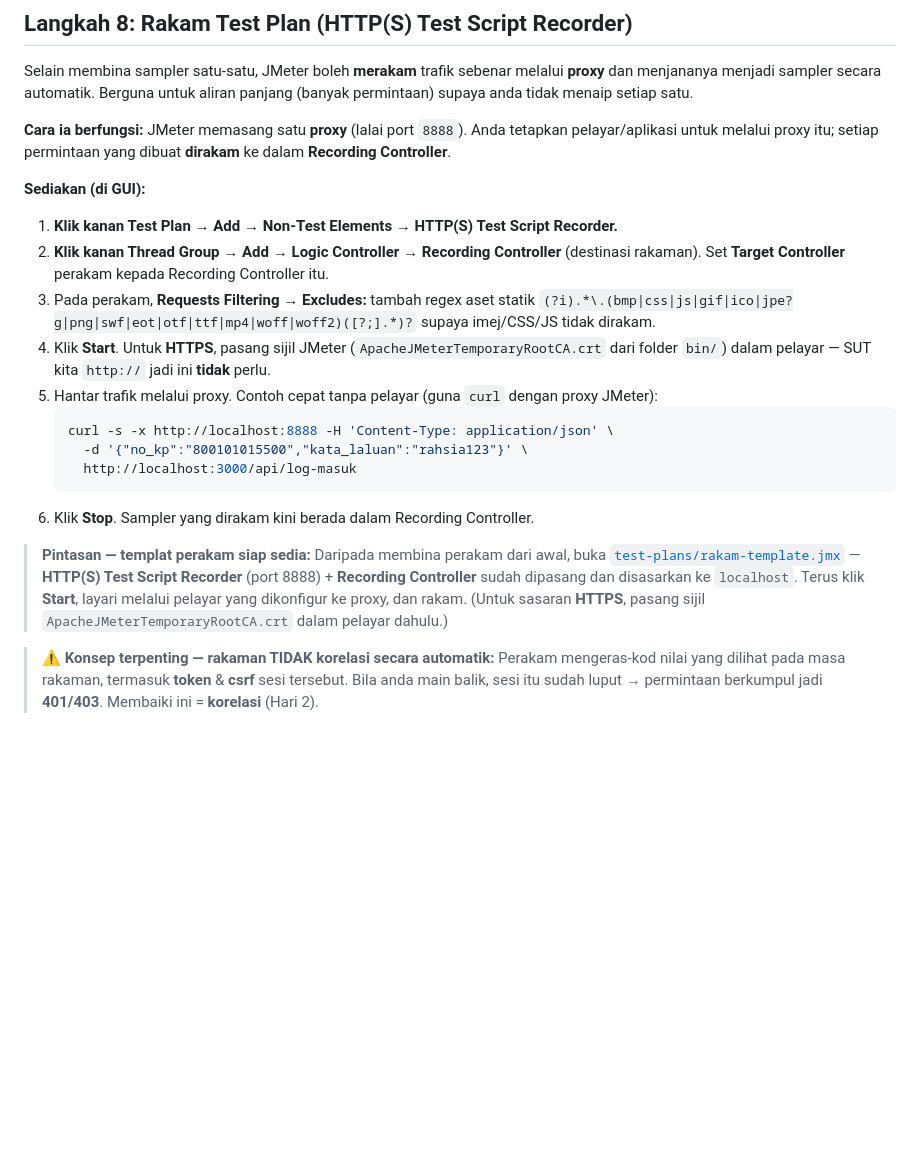
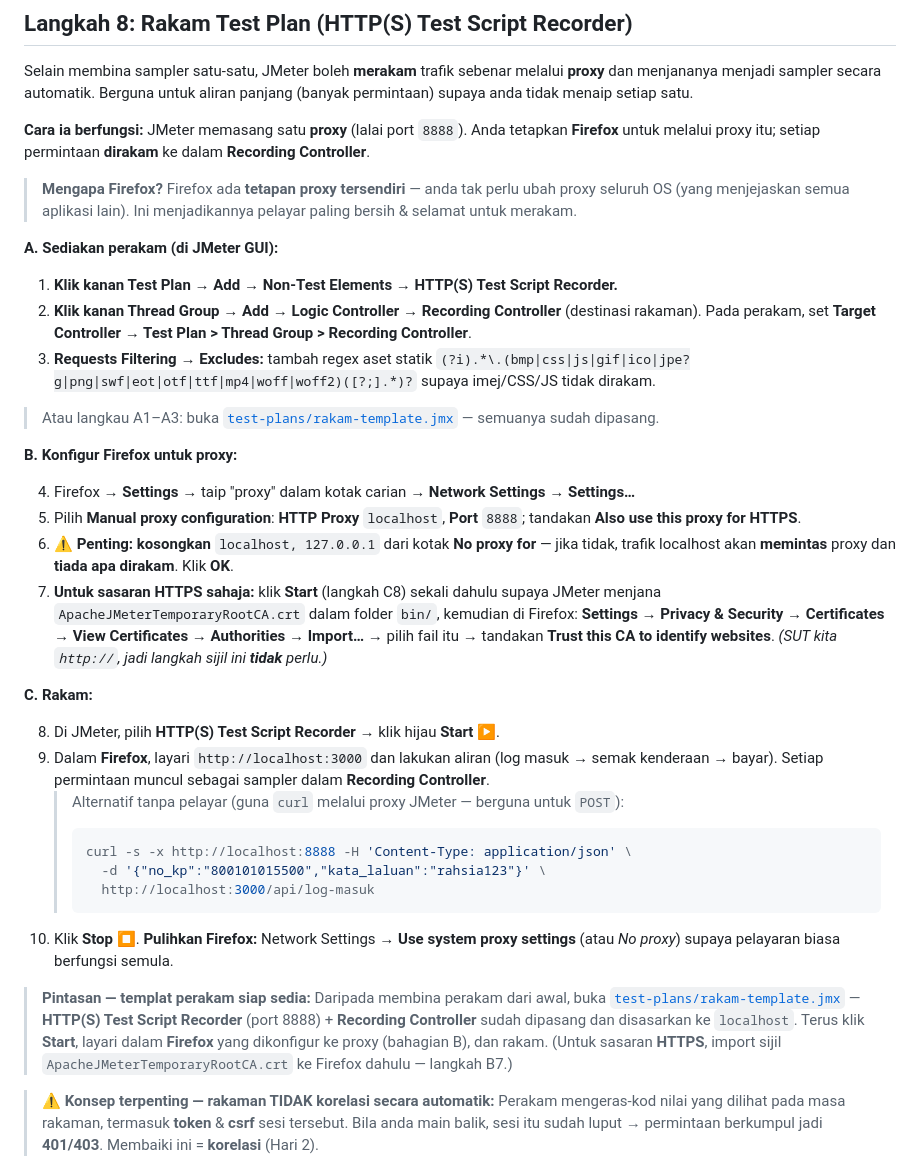
Before and after one commit to habibtalib/jmeter-2-days-training, a Markdown page: hari-1/README.md, the part around the change. Drawn GitHub-style; blank space fills up the shorter version.

Commit message:
docs(hari-1): guna Firefox untuk tutorial rakaman (Langkah 8)
Tulis semula langkah rakaman dengan Firefox (pelayar disyorkan untuk merakam —
ada tetapan proxy tersendiri, tak ubah proxy OS). Struktur A/B/C: sedia perakam,
konfigur proxy Firefox (localhost:8888 + buang localhost dari "No proxy for"),
import CA untuk HTTPS, rakam & pulihkan proxy. Merangkumi dua gotcha biasa.

Co-Authored-By: Claude Opus 4.8 <noreply@anthropic.com>

````diff
--- a/hari-1/README.md
+++ b/hari-1/README.md
@@ -252,23 +252,38 @@ Menghantar `WXY1234` seribu kali tidak realistik — ia mengenakan cache dan tid
 
 Selain membina sampler satu-satu, JMeter boleh **merakam** trafik sebenar melalui **proxy** dan menjananya menjadi sampler secara automatik. Berguna untuk aliran panjang (banyak permintaan) supaya anda tidak menaip setiap satu.
 
-**Cara ia berfungsi:** JMeter memasang satu **proxy** (lalai port `8888`). Anda tetapkan pelayar/aplikasi untuk melalui proxy itu; setiap permintaan yang dibuat **dirakam** ke dalam **Recording Controller**.
+**Cara ia berfungsi:** JMeter memasang satu **proxy** (lalai port `8888`). Anda tetapkan **Firefox** untuk melalui proxy itu; setiap permintaan **dirakam** ke dalam **Recording Controller**.
 
-**Sediakan (di GUI):**
+> **Mengapa Firefox?** Firefox ada **tetapan proxy tersendiri** — anda tak perlu ubah proxy seluruh OS (yang menjejaskan semua aplikasi lain). Ini menjadikannya pelayar paling bersih & selamat untuk merakam.
+
+**A. Sediakan perakam (di JMeter GUI):**
 
 1. **Klik kanan Test Plan → Add → Non-Test Elements → HTTP(S) Test Script Recorder.**
-2. **Klik kanan Thread Group → Add → Logic Controller → Recording Controller** (destinasi rakaman). Set **Target Controller** perakam kepada Recording Controller itu.
-3. Pada perakam, **Requests Filtering → Excludes:** tambah regex aset statik `(?i).*\.(bmp|css|js|gif|ico|jpe?g|png|swf|eot|otf|ttf|mp4|woff|woff2)([?;].*)?` supaya imej/CSS/JS tidak dirakam.
-4. Klik **Start**. Untuk **HTTPS**, pasang sijil JMeter (`ApacheJMeterTemporaryRootCA.crt` dari folder `bin/`) dalam pelayar — SUT kita `http://` jadi ini **tidak** perlu.
-5. Hantar trafik melalui proxy. Contoh cepat tanpa pelayar (guna `curl` dengan proxy JMeter):
-   ```bash
-   curl -s -x http://localhost:8888 -H 'Content-Type: application/json' \
-     -d '{"no_kp":"800101015500","kata_laluan":"rahsia123"}' \
-     http://localhost:3000/api/log-masuk
-   ```
-6. Klik **Stop**. Sampler yang dirakam kini berada dalam Recording Controller.
+2. **Klik kanan Thread Group → Add → Logic Controller → Recording Controller** (destinasi rakaman). Pada perakam, set **Target Controller → Test Plan > Thread Group > Recording Controller**.
+3. **Requests Filtering → Excludes:** tambah regex aset statik `(?i).*\.(bmp|css|js|gif|ico|jpe?g|png|swf|eot|otf|ttf|mp4|woff|woff2)([?;].*)?` supaya imej/CSS/JS tidak dirakam.
 
-> **Pintasan — templat perakam siap sedia:** Daripada membina perakam dari awal, buka [`test-plans/rakam-template.jmx`](./test-plans/rakam-template.jmx) — **HTTP(S) Test Script Recorder** (port 8888) + **Recording Controller** sudah dipasang dan disasarkan ke `localhost`. Terus klik **Start**, layari melalui pelayar yang dikonfigur ke proxy, dan rakam. (Untuk sasaran **HTTPS**, pasang sijil `ApacheJMeterTemporaryRootCA.crt` dalam pelayar dahulu.)
+> Atau langkau A1–A3: buka [`test-plans/rakam-template.jmx`](./test-plans/rakam-template.jmx) — semuanya sudah dipasang.
+
+**B. Konfigur Firefox untuk proxy:**
+
+4. Firefox → **Settings** → taip "proxy" dalam kotak carian → **Network Settings → Settings…**
+5. Pilih **Manual proxy configuration**: **HTTP Proxy** `localhost`, **Port** `8888`; tandakan **Also use this proxy for HTTPS**.
+6. **⚠️ Penting:** **kosongkan** `localhost, 127.0.0.1` dari kotak **No proxy for** — jika tidak, trafik localhost akan **memintas** proxy dan **tiada apa dirakam**. Klik **OK**.
+7. **Untuk sasaran HTTPS sahaja:** klik **Start** (langkah C8) sekali dahulu supaya JMeter menjana `ApacheJMeterTemporaryRootCA.crt` dalam folder `bin/`, kemudian di Firefox: **Settings → Privacy & Security → Certificates → View Certificates → Authorities → Import…** → pilih fail itu → tandakan **Trust this CA to identify websites**. *(SUT kita `http://`, jadi langkah sijil ini **tidak** perlu.)*
+
+**C. Rakam:**
+
+8. Di JMeter, pilih **HTTP(S) Test Script Recorder** → klik hijau **Start** ▶.
+9. Dalam **Firefox**, layari `http://localhost:3000` dan lakukan aliran (log masuk → semak kenderaan → bayar). Setiap permintaan muncul sebagai sampler dalam **Recording Controller**.
+   > Alternatif tanpa pelayar (guna `curl` melalui proxy JMeter — berguna untuk `POST`):
+   > ```bash
+   > curl -s -x http://localhost:8888 -H 'Content-Type: application/json' \
+   >   -d '{"no_kp":"800101015500","kata_laluan":"rahsia123"}' \
+   >   http://localhost:3000/api/log-masuk
+   > ```
+10. Klik **Stop** ⏹. **Pulihkan Firefox:** Network Settings → **Use system proxy settings** (atau *No proxy*) supaya pelayaran biasa berfungsi semula.
+
+> **Pintasan — templat perakam siap sedia:** Daripada membina perakam dari awal, buka [`test-plans/rakam-template.jmx`](./test-plans/rakam-template.jmx) — **HTTP(S) Test Script Recorder** (port 8888) + **Recording Controller** sudah dipasang dan disasarkan ke `localhost`. Terus klik **Start**, layari dalam **Firefox** yang dikonfigur ke proxy (bahagian B), dan rakam. (Untuk sasaran **HTTPS**, import sijil `ApacheJMeterTemporaryRootCA.crt` ke Firefox dahulu — langkah B7.)
 
 > **⚠️ Konsep terpenting — rakaman TIDAK korelasi secara automatik:** Perakam mengeras-kod nilai yang dilihat pada masa rakaman, termasuk **token** & **csrf** sesi tersebut. Bila anda main balik, sesi itu sudah luput → permintaan berkumpul jadi **401/403**. Membaiki ini = **korelasi** (Hari 2).
 
````
